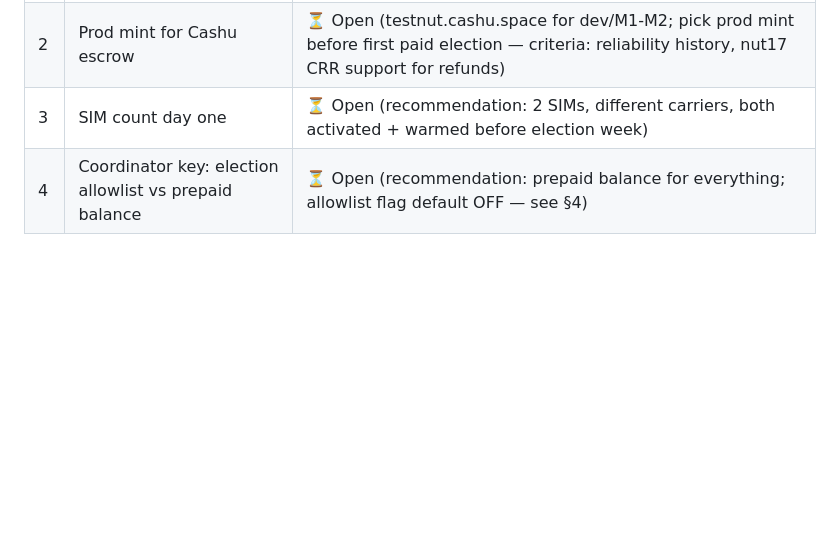
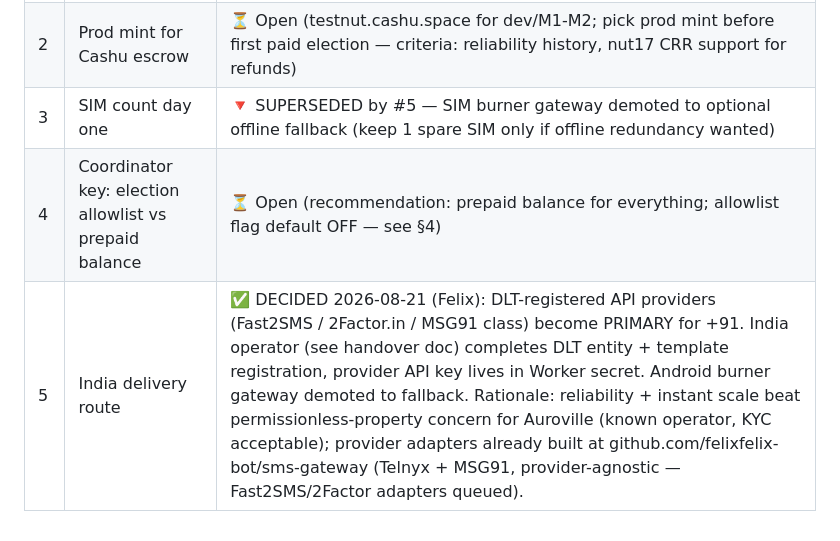
Before and after one commit to felixfelix-bot/nosms, a Markdown page: PLAN.md, the part around the change. GitHub-like rendering; blank space fills up the shorter version.

Commit message:
docs: operator decision #5 — India delivery via DLT API providers (Fast2SMS/2Factor/MSG91), SIM gateway demoted to fallback

```diff
--- a/PLAN.md
+++ b/PLAN.md
@@ -175,5 +175,6 @@ Explicit non-goal: hiding sender/destination **metadata** from the Worker (that'
 |---|---|---|
 | 1 | Repo name + domain | ✅ DECIDED 2026-08-21: `nosms`, public repo, `nosms.orangesync.tech` (Worker custom domain on existing orangesync.tech CF zone) |
 | 2 | Prod mint for Cashu escrow | ⏳ Open (testnut.cashu.space for dev/M1-M2; pick prod mint before first paid election — criteria: reliability history, nut17 CRR support for refunds) |
-| 3 | SIM count day one | ⏳ Open (recommendation: 2 SIMs, different carriers, both activated + warmed before election week) |
+| 3 | SIM count day one | 🔻 SUPERSEDED by #5 — SIM burner gateway demoted to optional offline fallback (keep 1 spare SIM only if offline redundancy wanted) |
 | 4 | Coordinator key: election allowlist vs prepaid balance | ⏳ Open (recommendation: prepaid balance for everything; allowlist flag default OFF — see §4) |
+| 5 | India delivery route | ✅ DECIDED 2026-08-21 (Felix): DLT-registered API providers (Fast2SMS / 2Factor.in / MSG91 class) become PRIMARY for +91. India operator (see handover doc) completes DLT entity + template registration, provider API key lives in Worker secret. Android burner gateway demoted to fallback. Rationale: reliability + instant scale beat permissionless-property concern for Auroville (known operator, KYC acceptable); provider adapters already built at github.com/felixfelix-bot/sms-gateway (Telnyx + MSG91, provider-agnostic — Fast2SMS/2Factor adapters queued). |
```
